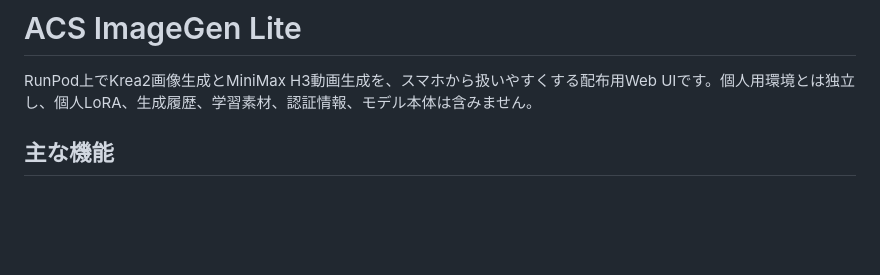
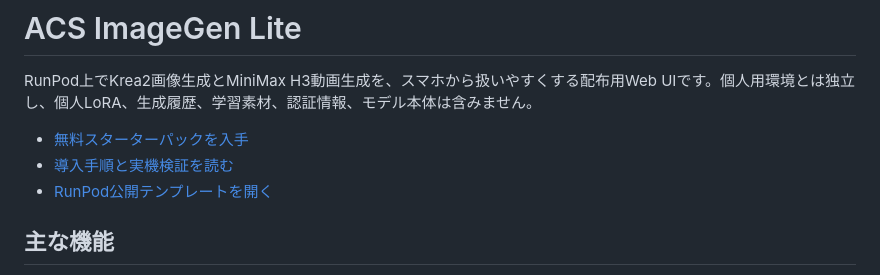
Before and after one commit to nymyokoyama-cloud/acs-imagegen-lite, a Markdown page: README.md, the part around the change. Rendered like a GitHub page; blank space fills up the shorter version.

```diff
--- a/README.md
+++ b/README.md
@@ -1,6 +1,10 @@
 # ACS ImageGen Lite
 
 RunPod上でKrea2画像生成とMiniMax H3動画生成を、スマホから扱いやすくする配布用Web UIです。個人用環境とは独立し、個人LoRA、生成履歴、学習素材、認証情報、モデル本体は含みません。
+
+- [無料スターターパックを入手](https://locany.net/shop/acs-imagegen-lite-starter-pack/)
+- [導入手順と実機検証を読む](https://acs-developer.com/acs-imagegen-lite-runpod-krea2-minimax-h3/)
+- [RunPod公開テンプレートを開く](https://console.runpod.io/deploy?template=evkauvs9oe)
 
 ## 主な機能
 
```
Also changed, not shown: docs/RELEASE-CHECKLIST.md (+25 -22 lines), docs/VALIDATION-2026-08-14.md (+57 -4 lines).
